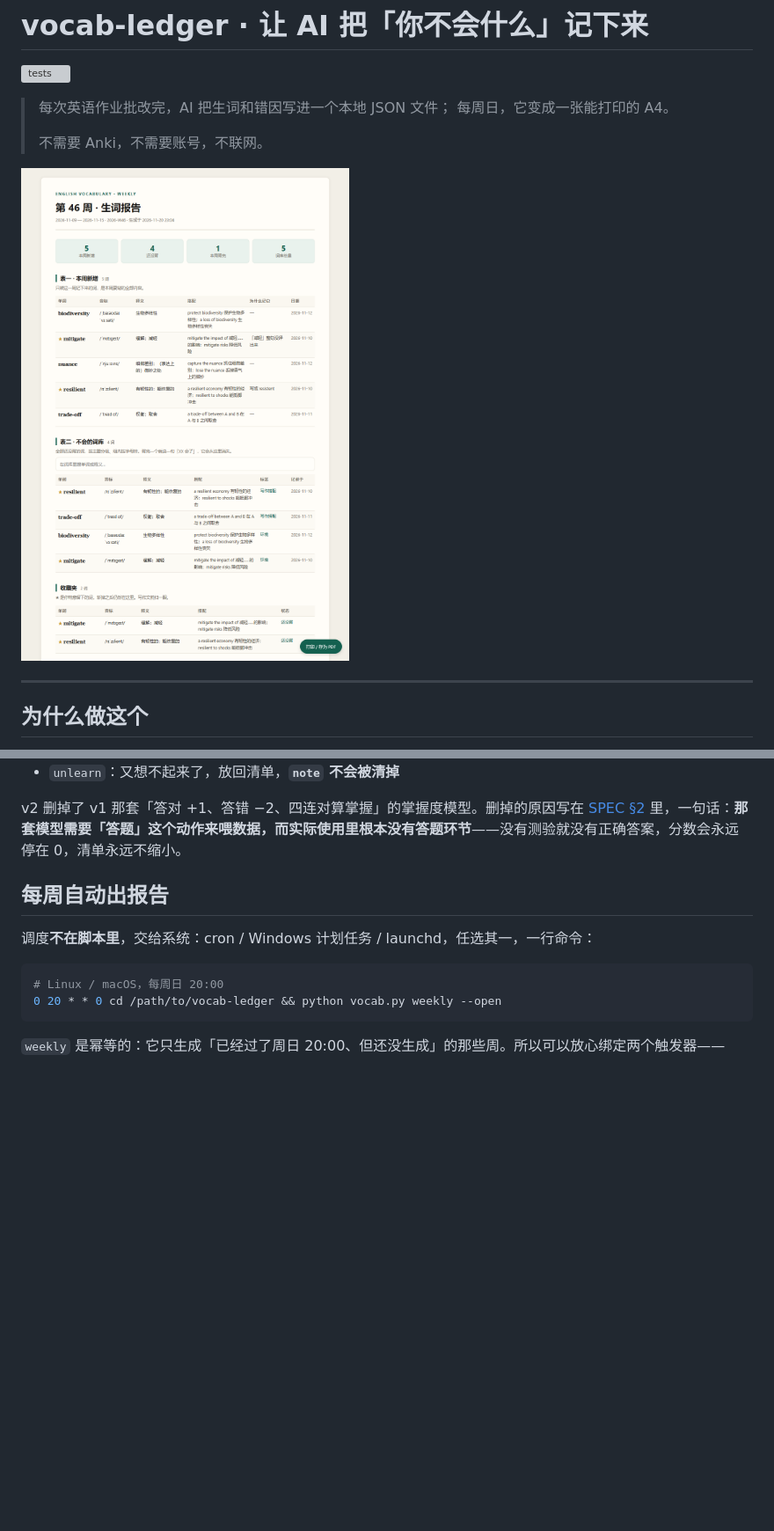
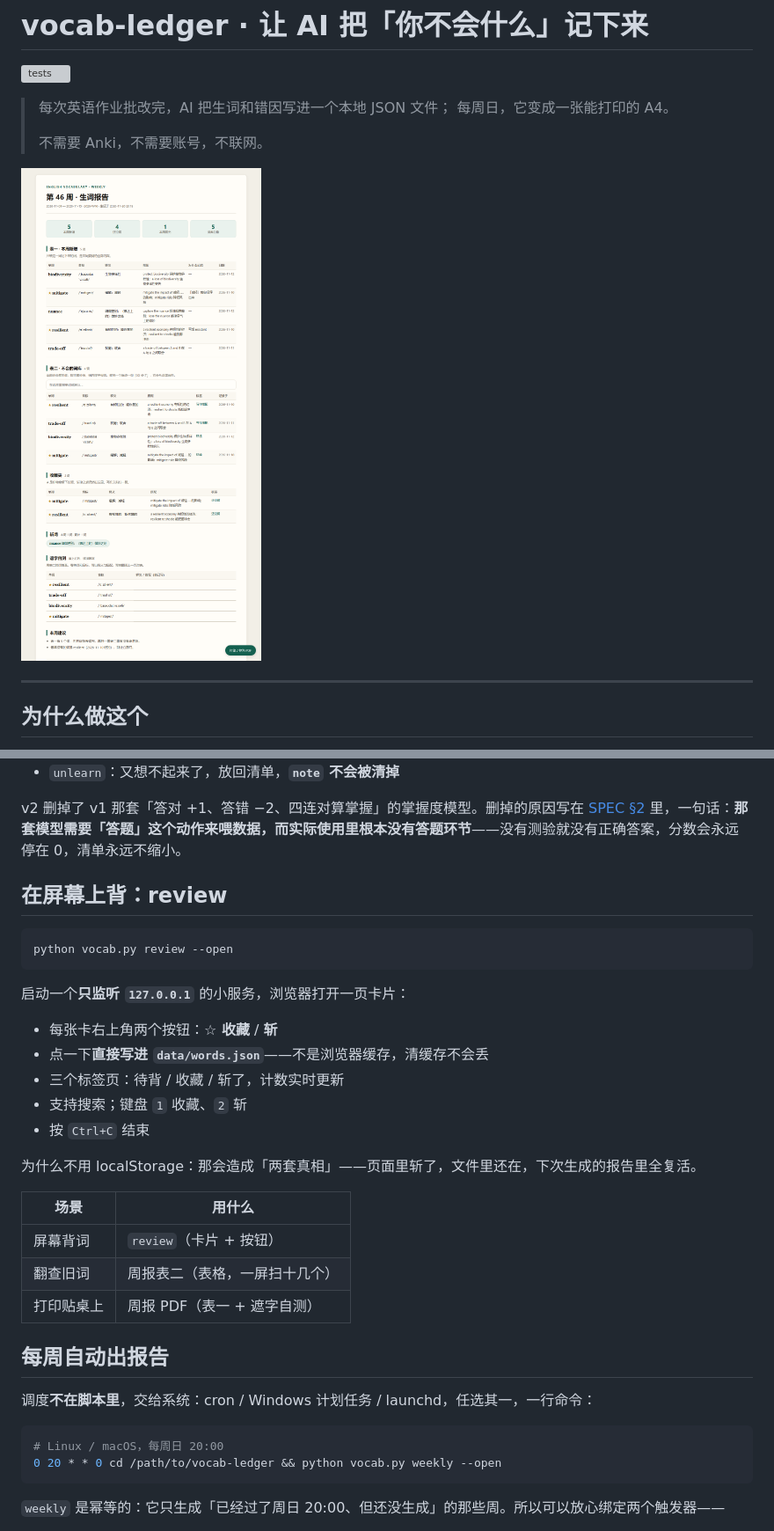
Before and after one commit to hexiegzm/vocab-ledger, a Markdown page: README.md, 2 parts joined by grey strips. Shown at 88% size. Rendered like a GitHub page; pictures changed too: docs/preview.png; blank space fills up the shorter version; grey boxes are pictures that could not be loaded.

````diff
--- a/README.md
+++ b/README.md
@@ -140,6 +141,28 @@ python vocab.py doctor --task VocabLedgerWeekly   # 自检：账本 / 报告 /
 - `unlearn`：又想不起来了，放回清单，**`note` 不会被清掉**
 
 v2 删掉了 v1 那套「答对 +1、答错 −2、四连对算掌握」的掌握度模型。删掉的原因写在 [SPEC §2](SPEC.md#2-为什么没有掌握度) 里，一句话：**那套模型需要「答题」这个动作来喂数据，而实际使用里根本没有答题环节**——没有测验就没有正确答案，分数会永远停在 0，清单永远不缩小。
+
+## 在屏幕上背：review
+
+```bash
+python vocab.py review --open
+```
+
+启动一个**只监听 `127.0.0.1`** 的小服务，浏览器打开一页卡片：
+
+- 每张卡右上角两个按钮：**☆ 收藏** / **斩**
+- 点一下**直接写进 `data/words.json`**——不是浏览器缓存，清缓存不会丢
+- 三个标签页：待背 / 收藏 / 斩了，计数实时更新
+- 支持搜索；键盘 `1` 收藏、`2` 斩
+- 按 `Ctrl+C` 结束
+
+为什么不用 localStorage：那会造成「两套真相」——页面里斩了，文件里还在，下次生成的报告里全复活。
+
+| 场景 | 用什么 |
+|---|---|
+| 屏幕背词 | `review`（卡片 + 按钮） |
+| 翻查旧词 | 周报表二（表格，一屏扫十几个） |
+| 打印贴桌上 | 周报 PDF（表一 + 遮字自测） |
 
 ## 每周自动出报告
 
````
Also changed, not shown: other parts of README.md (+1 -0 lines), AGENTS.md (+1 -0 lines), SPEC.md (+9 -0 lines), 2 other files.
